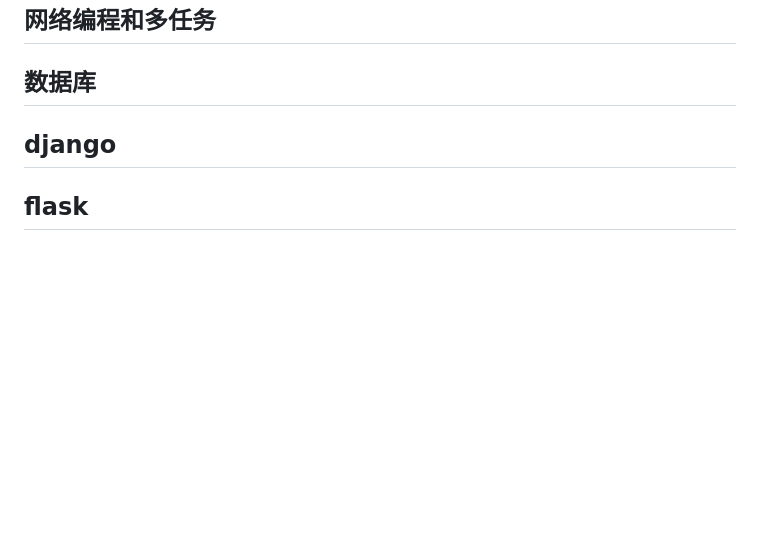
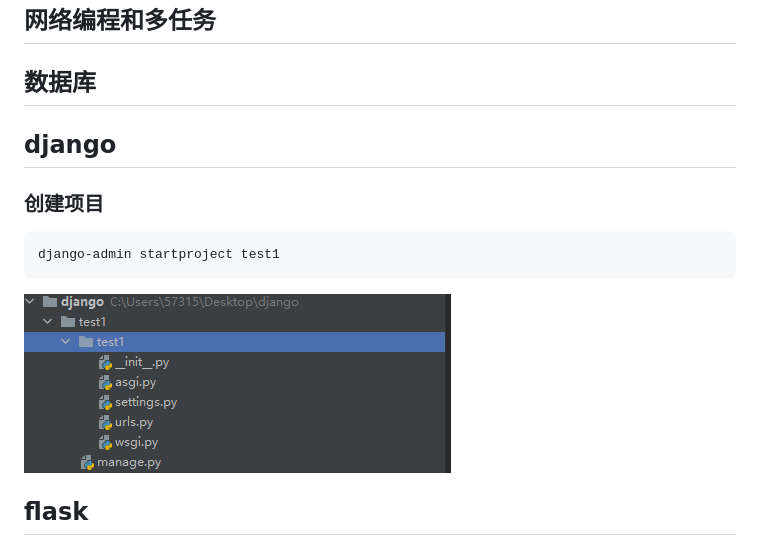
Before and after one commit to mainvc/mainvc.github.io, a Markdown page: index.md, the part around the change. GitHub-like rendering; pictures changed too: index.assets/image-20200901154433005.png (added); blank space fills up the shorter version.

````diff
--- a/index.md
+++ b/index.md
@@ -82,6 +82,14 @@ pip install sklearn  -i http://pypi.douban.com/simple/ --trusted-host pypi.douba
 
 ## django
 
+### 创建项目
+
+```python
+django-admin startproject test1
+```
+
+![image-20200901154433005](index.assets/image-20200901154433005.png)
+
 ## flask
 
 ## tornado
````
Also changed, not shown: index.assets/企业微信截图_15983193116815.png (deleted), 1 other file.
